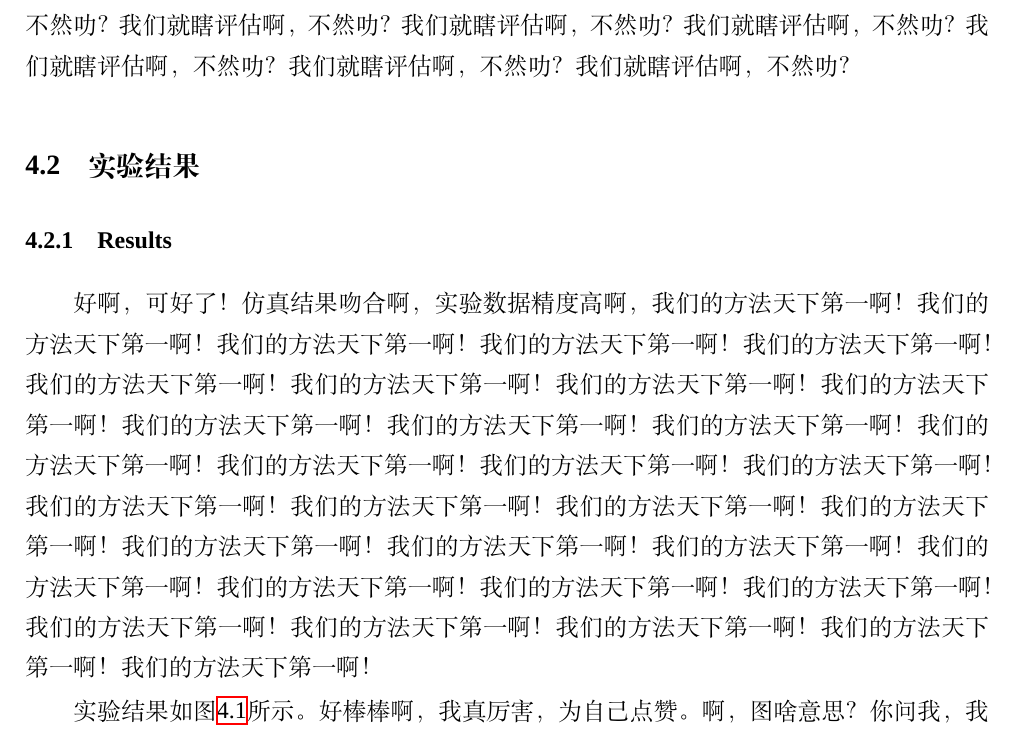
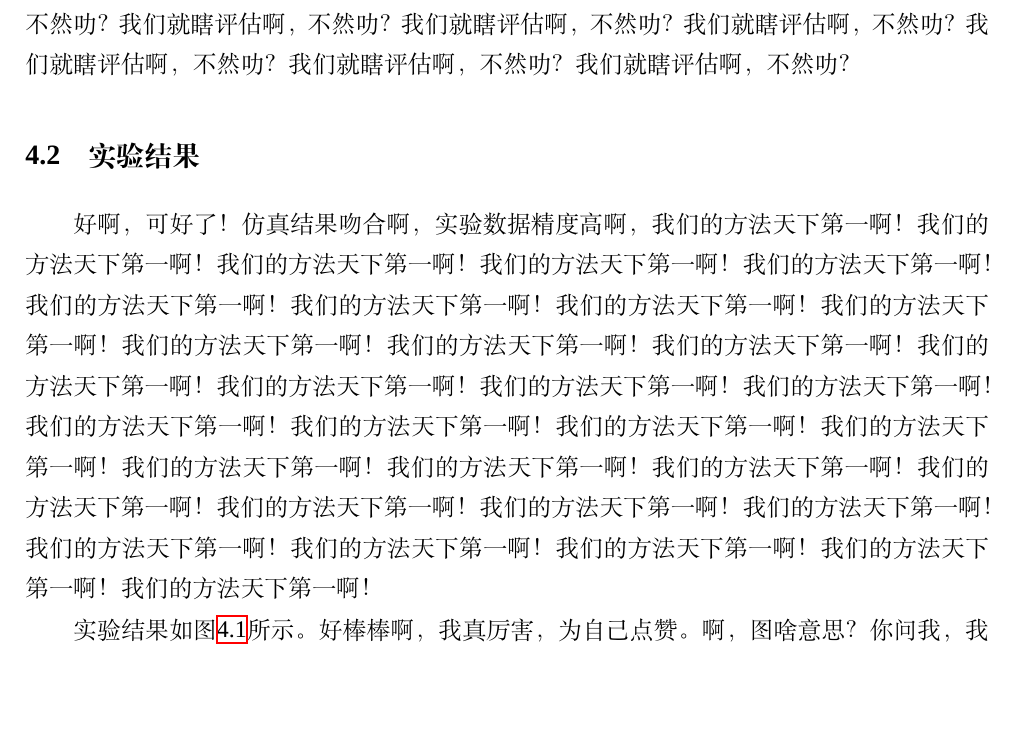
Before and after one commit to liulizhi1996/XMU-Bachelor-Thesis-Templete, a LaTeX thesis (厦门大学本科毕业论文.tex): part of page 24 of 29, cut so that both start at the same text, the shorter picture padded with empty space. Compiled offline with XeLaTeX; a missing font is replaced by an installed copy or a similar font.

Commit message:
Modify .tex file
fix bugs

```diff
--- a/厦门大学本科毕业论文.tex
+++ b/厦门大学本科毕业论文.tex
@@ -444,7 +444,7 @@ $$P_n(t) = \frac{(\lambda t)^n}{n !} e^{-\lambda t}, n = 0, 1, 2, \cdots, t > 0$
 我们就瞎评估啊，不然叻？我们就瞎评估啊，不然叻？我们就瞎评估啊，不然叻？我们就瞎评估啊，不然叻？我们就瞎评估啊，不然叻？我们就瞎评估啊，不然叻？我们就瞎评估啊，不然叻？我们就瞎评估啊，不然叻？我们就瞎评估啊，不然叻？我们就瞎评估啊，不然叻？我们就瞎评估啊，不然叻？我们就瞎评估啊，不然叻？我们就瞎评估啊，不然叻？
 
 \section{实验结果}
-\subsection{Results}
+\esection{Results}
 
 好啊，可好了！仿真结果吻合啊，实验数据精度高啊，我们的方法天下第一啊！我们的方法天下第一啊！我们的方法天下第一啊！我们的方法天下第一啊！我们的方法天下第一啊！我们的方法天下第一啊！我们的方法天下第一啊！我们的方法天下第一啊！我们的方法天下第一啊！我们的方法天下第一啊！我们的方法天下第一啊！我们的方法天下第一啊！我们的方法天下第一啊！我们的方法天下第一啊！我们的方法天下第一啊！我们的方法天下第一啊！我们的方法天下第一啊！我们的方法天下第一啊！我们的方法天下第一啊！我们的方法天下第一啊！我们的方法天下第一啊！我们的方法天下第一啊！我们的方法天下第一啊！我们的方法天下第一啊！我们的方法天下第一啊！我们的方法天下第一啊！我们的方法天下第一啊！我们的方法天下第一啊！我们的方法天下第一啊！我们的方法天下第一啊！我们的方法天下第一啊！我们的方法天下第一啊！
 
```
Also changed, not shown: 厦门大学本科毕业论文.pdf.
